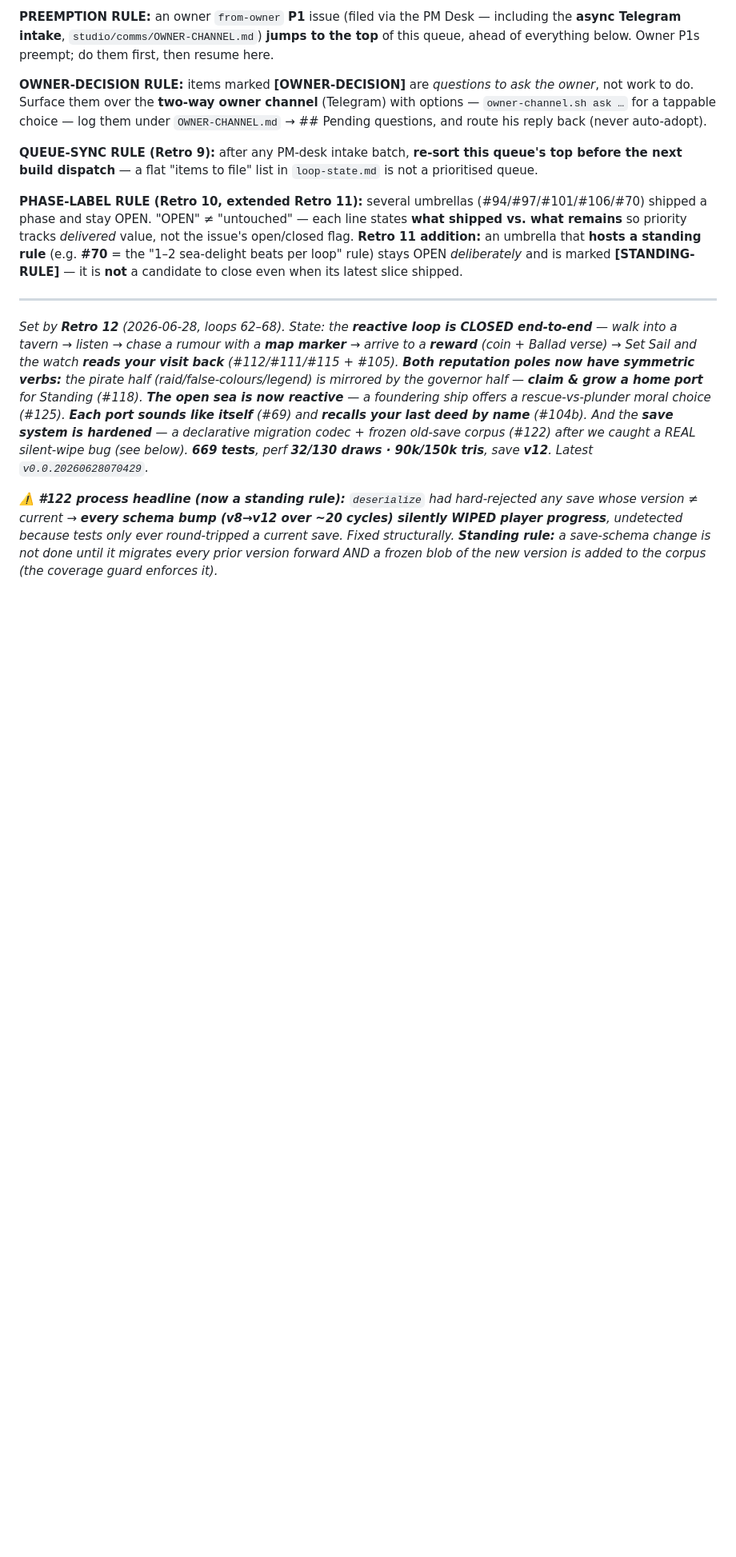
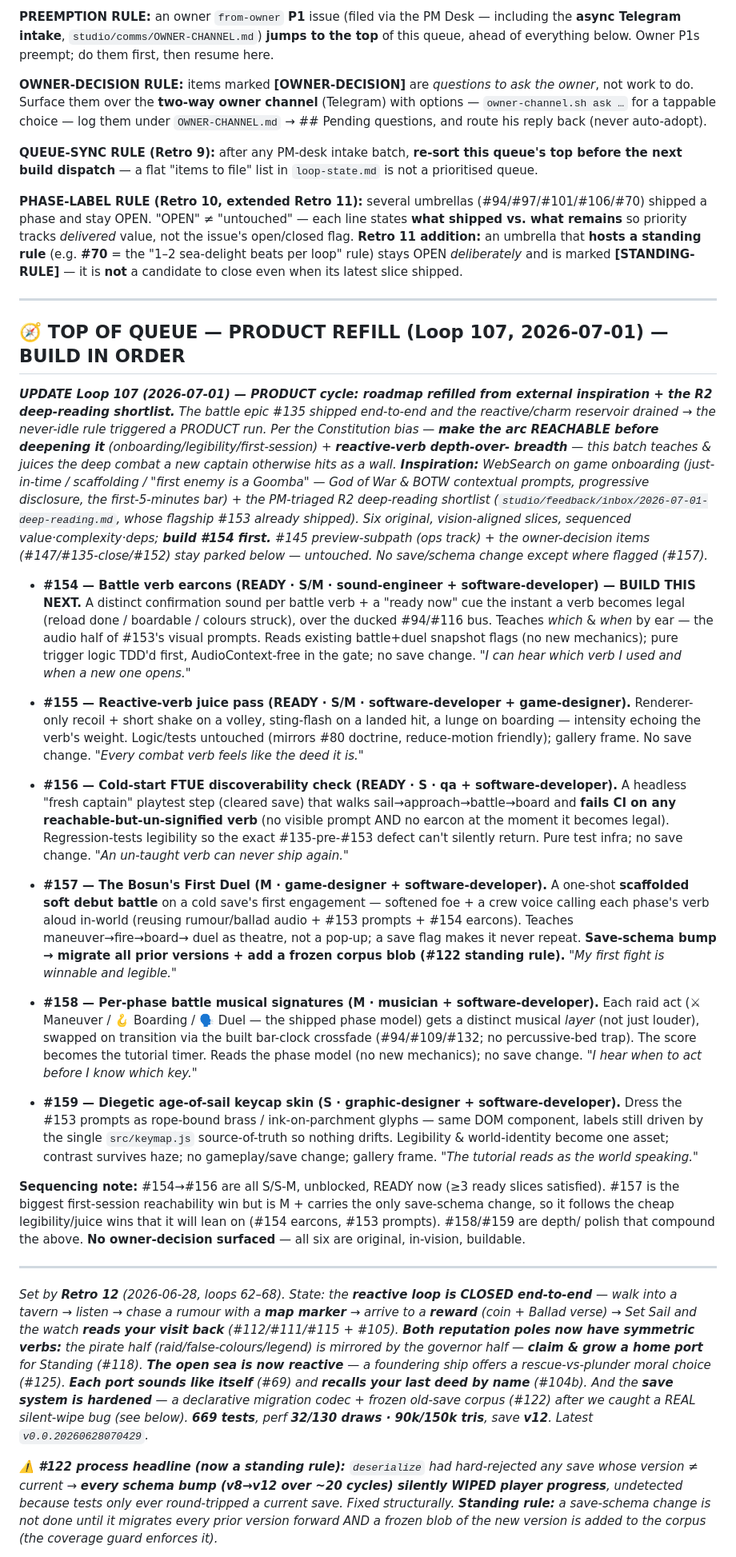
Before and after one commit to cakuki/tidewake, a Markdown page: studio/comms/queue.md, the part around the change. Shown at 80% size. GitHub-like rendering; blank space fills up the shorter version.

Commit message:
Loop 107 PRODUCT refill: 6 onboarding/legibility + reactive-verb slices (#154–#159)
Battle epic #135 shipped end-to-end and the reservoir drained → never-idle rule
triggered a PRODUCT cycle. Refilled the queue TOP from external inspiration
(game-onboarding just-in-time / scaffolding research) + the R2 deep-reading
shortlist. Six original vision-aligned READY slices, sequenced; build #154 next.
Owner-decision items (#147/#135-close/#152) + #145 ops lane left parked. Docs-only.

Co-Authored-By: Claude Opus 4.8 <noreply@anthropic.com>

```diff
--- a/studio/comms/queue.md
+++ b/studio/comms/queue.md
@@ -24,6 +24,62 @@ priority tracks *delivered* value, not the issue's open/closed flag. **Retro 11
 umbrella that **hosts a standing rule** (e.g. **#70** = the "1–2 sea-delight beats per loop" rule)
 stays OPEN *deliberately* and is marked **[STANDING-RULE]** — it is **not** a candidate to close even
 when its latest slice shipped.
+
+---
+
+## 🧭 TOP OF QUEUE — PRODUCT REFILL (Loop 107, 2026-07-01) — BUILD IN ORDER
+
+_**UPDATE Loop 107 (2026-07-01) — PRODUCT cycle: roadmap refilled from external inspiration + the R2
+deep-reading shortlist.** The battle epic #135 shipped end-to-end and the reactive/charm reservoir
+drained → the never-idle rule triggered a PRODUCT run. Per the Constitution bias — **make the arc
+REACHABLE before deepening it** (onboarding/legibility/first-session) + **reactive-verb depth-over-
+breadth** — this batch teaches & juices the deep combat a new captain otherwise hits as a wall.
+**Inspiration:** WebSearch on game onboarding (just-in-time / scaffolding / "first enemy is a Goomba" —
+God of War & BOTW contextual prompts, progressive disclosure, the first-5-minutes bar) + the PM-triaged
+R2 deep-reading shortlist (`studio/feedback/inbox/2026-07-01-deep-reading.md`, whose flagship #153
+already shipped). Six original, vision-aligned slices, sequenced value·complexity·deps; **build #154
+first.** #145 preview-subpath (ops track) + the owner-decision items (#147/#135-close/#152) stay parked
+below — untouched. No save/schema change except where flagged (#157)._
+
+- **#154 — Battle verb earcons (READY · S/M · sound-engineer + software-developer) — BUILD THIS NEXT.**
+  A distinct confirmation sound per battle verb + a "ready now" cue the instant a verb becomes legal
+  (reload done / boardable / colours struck), over the ducked #94/#116 bus. Teaches *which* & *when* by
+  ear — the audio half of #153's visual prompts. Reads existing battle+duel snapshot flags (no new
+  mechanics); pure trigger logic TDD'd first, AudioContext-free in the gate; no save change.
+  *"I can hear which verb I used and when a new one opens."*
+
+- **#155 — Reactive-verb juice pass (READY · S/M · software-developer + game-designer).** Renderer-only
+  recoil + short shake on a volley, sting-flash on a landed hit, a lunge on boarding — intensity echoing
+  the verb's weight. Logic/tests untouched (mirrors #80 doctrine, reduce-motion friendly); gallery frame.
+  No save change. *"Every combat verb feels like the deed it is."*
+
+- **#156 — Cold-start FTUE discoverability check (READY · S · qa + software-developer).** A headless
+  "fresh captain" playtest step (cleared save) that walks sail→approach→battle→board and **fails CI on
+  any reachable-but-un-signified verb** (no visible prompt AND no earcon at the moment it becomes legal).
+  Regression-tests legibility so the exact #135-pre-#153 defect can't silently return. Pure test infra;
+  no save change. *"An un-taught verb can never ship again."*
+
+- **#157 — The Bosun's First Duel (M · game-designer + software-developer).** A one-shot **scaffolded soft
+  debut battle** on a cold save's first engagement — softened foe + a crew voice calling each phase's verb
+  aloud in-world (reusing rumour/ballad audio + #153 prompts + #154 earcons). Teaches maneuver→fire→board→
+  duel as theatre, not a pop-up; a save flag makes it never repeat. **Save-schema bump → migrate all prior
+  versions + add a frozen corpus blob (#122 standing rule).** *"My first fight is winnable and legible."*
+
+- **#158 — Per-phase battle musical signatures (M · musician + software-developer).** Each raid act
+  (⚔ Maneuver / 🪝 Boarding / 🗣 Duel — the shipped phase model) gets a distinct musical *layer* (not just
+  louder), swapped on transition via the built bar-clock crossfade (#94/#109/#132; no percussive-bed trap).
+  The score becomes the tutorial timer. Reads the phase model (no new mechanics); no save change.
+  *"I hear when to act before I know which key."*
+
+- **#159 — Diegetic age-of-sail keycap skin (S · graphic-designer + software-developer).** Dress the #153
+  prompts as rope-bound brass / ink-on-parchment glyphs — same DOM component, labels still driven by the
+  single `src/keymap.js` source-of-truth so nothing drifts. Legibility & world-identity become one asset;
+  contrast survives haze; no gameplay/save change; gallery frame. *"The tutorial reads as the world speaking."*
+
+**Sequencing note:** #154→#156 are all S/S-M, unblocked, READY now (≥3 ready slices satisfied). #157 is
+the biggest first-session reachability win but is M + carries the only save-schema change, so it follows
+the cheap legibility/juice wins that it will lean on (#154 earcons, #153 prompts). #158/#159 are depth/
+polish that compound the above. **No owner-decision surfaced** — all six are original, in-vision, buildable.
 
 ---
 
```
